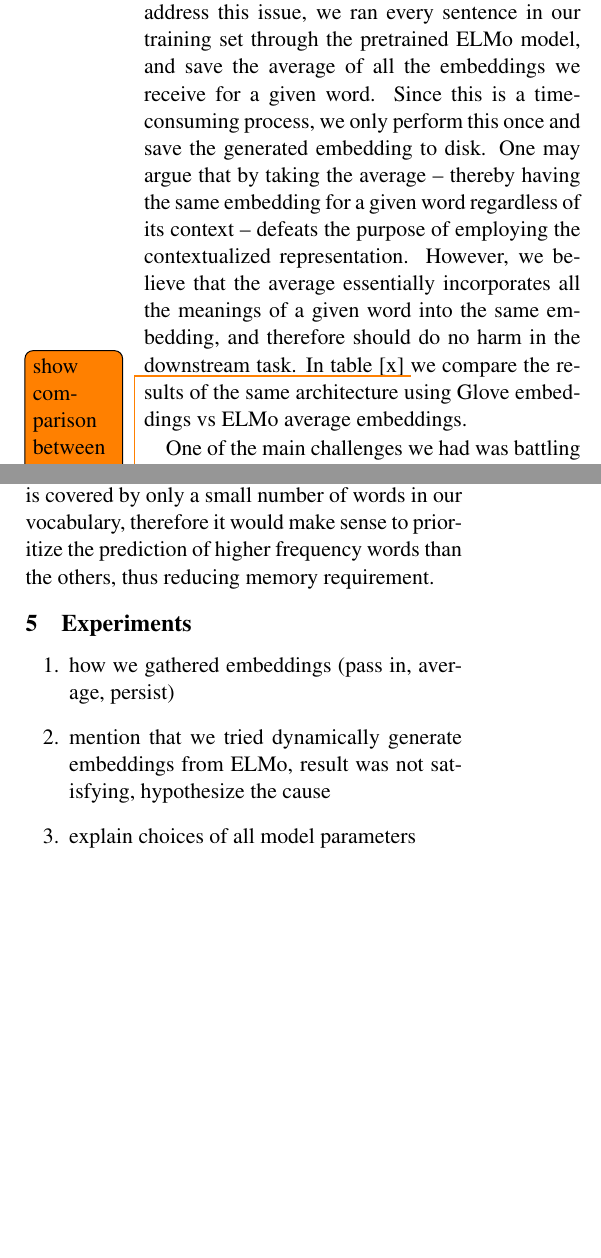
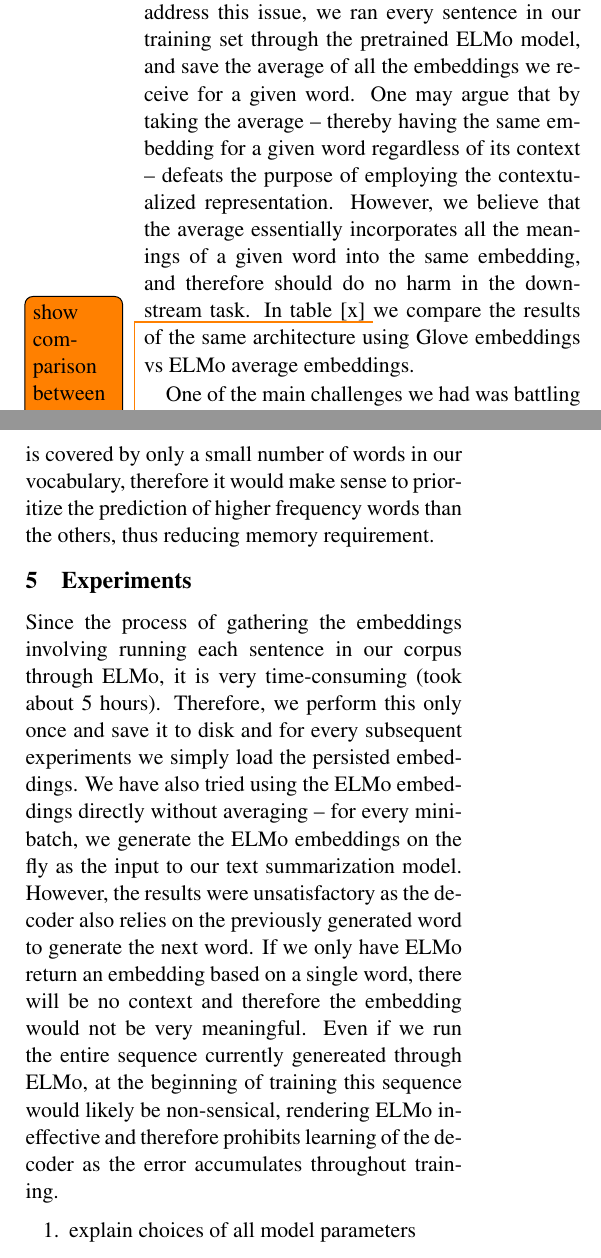
Before and after one commit to mengxixi/ling-530f-final, a LaTeX paper (docs/paper/root.tex, which reads docs/paper/sections/experiments.tex, docs/paper/sections/methods.tex): two parts of the columns of page 3 of 5, joined at a grey line, cut so that both start at the same text, the shorter picture padded with empty space. Compiled offline with pdfLaTeX.

Commit message:
explain cause of failure for dynamic ELMo

```diff
--- a/docs/paper/sections/experiments.tex
+++ b/docs/paper/sections/experiments.tex
@@ -1,8 +1,10 @@
 \section{Experiments}
 \label{sec: exp}
 
+Since the process of gathering the embeddings involving running each sentence in our corpus through ELMo, it is very time-consuming (took about 5 hours). Therefore, we perform this only once and save it to disk and for every subsequent experiments we simply load the persisted embeddings. We have also tried using the ELMo embeddings directly without averaging -- for every minibatch, we generate the ELMo embeddings on the fly as the input to our text summarization model. However, the results were unsatisfactory as the decoder also relies on the previously generated word to generate the next word. If we only have ELMo return an embedding based on a single word, there will be no context and therefore the embedding would not be very meaningful. Even if we run the entire sequence currently genereated through ELMo, at the beginning of training this sequence would likely be non-sensical, rendering ELMo ineffective and therefore prohibits learning of the decoder as the error accumulates throughout training.
+
+
 \begin{enumerate}
-\item how we gathered embeddings (pass in, average, persist)
-\item mention that we tried dynamically generate embeddings from ELMo, result was not satisfying, hypothesize the cause
 \item explain choices of all model parameters
+\item mention our hardware and how long it takes to run 2epochs
 \end{enumerate}
--- a/docs/paper/sections/methods.tex
+++ b/docs/paper/sections/methods.tex
@@ -5,6 +5,6 @@
 \todo{Model architecture goes first}
 
 
-For model input, we used a pretrained ELMo language model \cite{peters2018deep} to generate 256-dimension embeddings for our vocabulary. As discussed earlier, ELMo's main advantage is its ability to generate contextualized word embeddings. In other words, it is able to generate a different embedding for the same word that appears in different contexts. This is crucial as it allows our text summarization model to disambiguate between multiple meanings of a given word, but the implication is that we can no longer use a fixed dictionary as a pretrained embeddings input. To address this issue, we ran every sentence in our training set through the pretrained ELMo model, and save the average of all the embeddings we receive for a given word. Since this is a time-consuming process, we only perform this once and save the generated embedding to disk. One may argue that by taking the average -- thereby having the same embedding for a given word regardless of its context -- defeats the purpose of employing the contextualized representation. However, we believe that the average essentially incorporates all the meanings of a given word into the same embedding, and therefore should do no harm in the downstream task. \todo{show comparison between using ELMo vs Glove vs fastText} In table [x] \todo{table?} we compare the results of the same architecture using Glove embeddings vs ELMo average embeddings.
+For model input, we used a pretrained ELMo language model \cite{peters2018deep} to generate 256-dimension embeddings for our vocabulary. As discussed earlier, ELMo's main advantage is its ability to generate contextualized word embeddings. In other words, it is able to generate a different embedding for the same word that appears in different contexts. This is crucial as it allows our text summarization model to disambiguate between multiple meanings of a given word, but the implication is that we can no longer use a fixed dictionary as a pretrained embeddings input. To address this issue, we ran every sentence in our training set through the pretrained ELMo model, and save the average of all the embeddings we receive for a given word. One may argue that by taking the average -- thereby having the same embedding for a given word regardless of its context -- defeats the purpose of employing the contextualized representation. However, we believe that the average essentially incorporates all the meanings of a given word into the same embedding, and therefore should do no harm in the downstream task. \todo{show comparison between using ELMo vs Glove vs fastText} In table [x] \todo{table?} we compare the results of the same architecture using Glove embeddings vs ELMo average embeddings.
 
 One of the main challenges we had was battling with the size of the dataset. Even after downsampling to retain only $60\%$ of the training data and replacing low frequency words, our vocabulary size was still very high and it would not fit onto the GPU memory. The bottleneck is when the decoder predicts the next word, it relies on the last fully connected layer to map from hidden space to the output space in order to perform softmax, which is the same size as our vocabulary. The number of model parameters then immediately scales with the size of the vocabulary due to the fully connected layer. To circumvent this issue, we use adaptive softmax which is an efficient approximation to the regular softmax function \cite{grave2016efficient}. This strategy is most effective when the output space is large and highly unbalanced which accurately describes our vocabulary. Adaptive softmax works by partitioning the output space into clusters depending on the label frequencies, and thus approximating the regular softmax in a hierarchical fashion. Since the word frequencies roughly follows the Zipf's law \cite{wilson1949human} where a large proportion of the articles is covered by only a small number of words in our vocabulary, therefore it would make sense to prioritize the prediction of higher frequency words than the others, thus reducing memory requirement.
```
